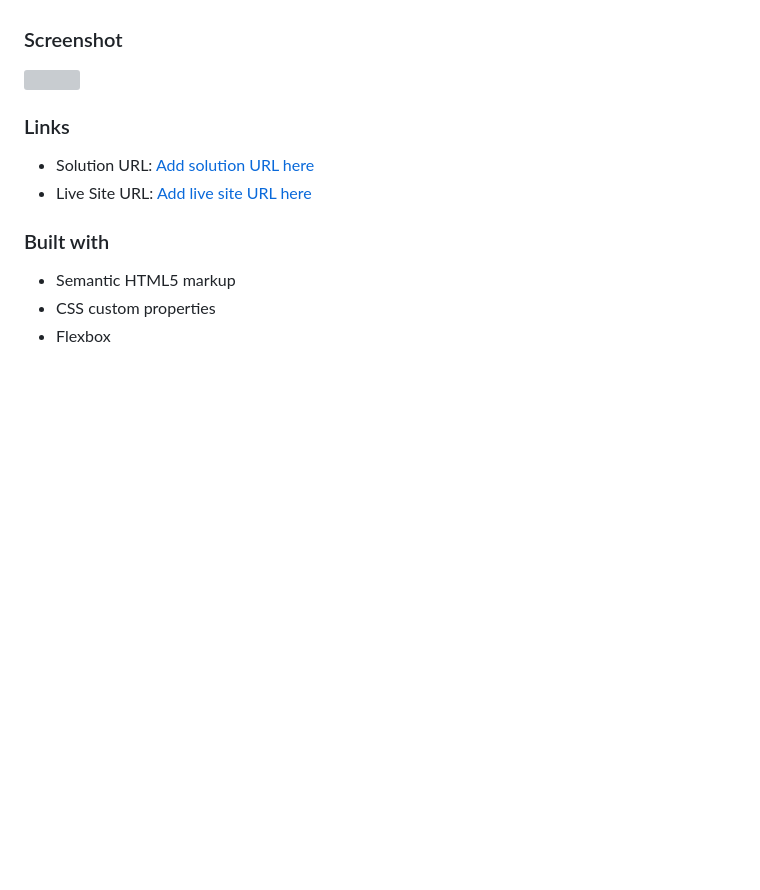
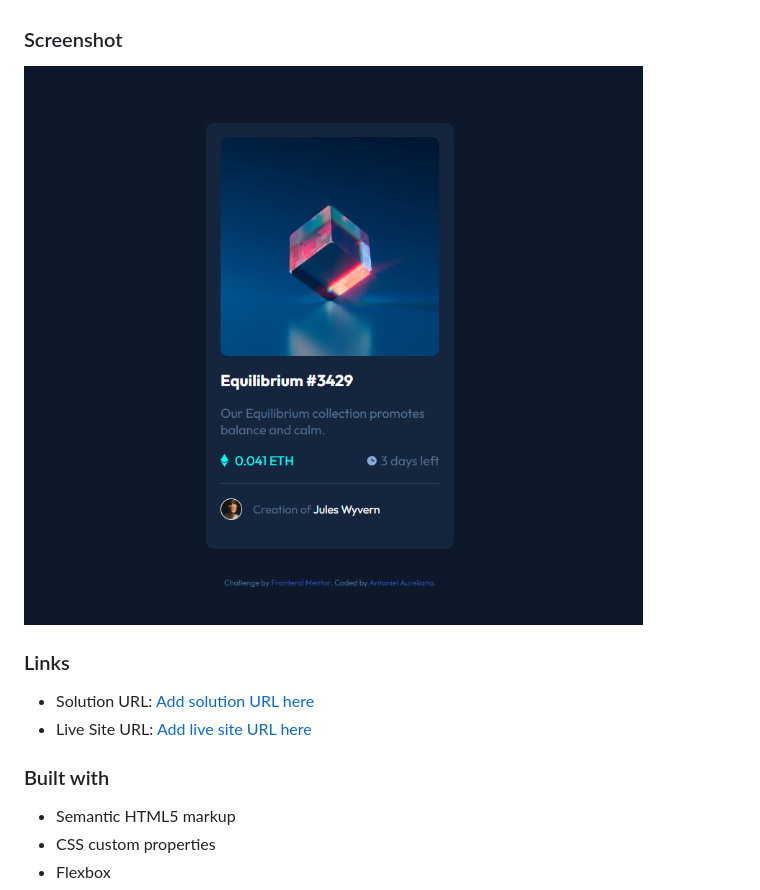
Before and after one commit to AntonielAureliano/nft-preview-card-component-main, a Markdown page: README.md, the part around the change. GitHub-like rendering; pictures changed too: images/screenshot.png (added); blank space fills up the shorter version; grey boxes are pictures that could not be loaded.

```diff
--- a/README.md
+++ b/README.md
@@ -13,7 +13,7 @@ This is a solution to the [NFT preview card component challenge on Frontend Ment
 
 ### Screenshot
 
-![](./screenshot.jpg)
+![](./images/screenshot.png)
 
 ### Links
 
```
Also changed, not shown: 2 other files.
